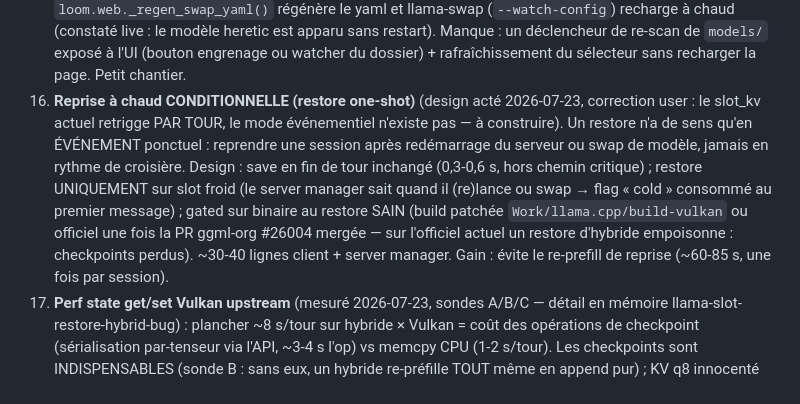
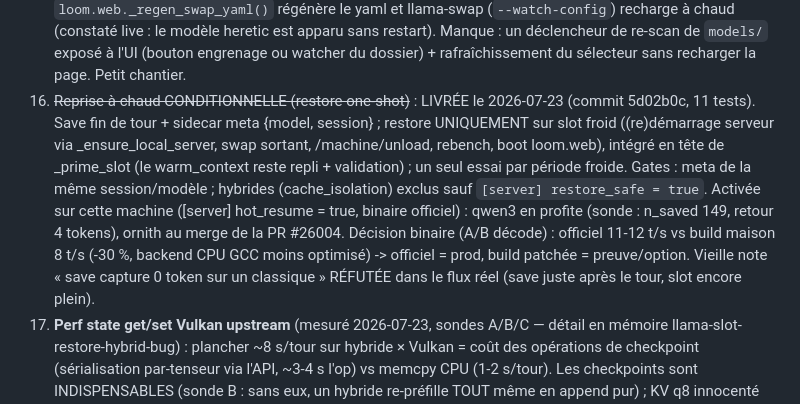
Before and after one commit to Tough-Respawn/loom, a Markdown page: ETAT_PROJET.md, the part around the change. Drawn GitHub-style.

Commit message:
docs(roadmap): reprise a chaud livree + verdict A/B binaire (officiel = prod)

```diff
--- a/ETAT_PROJET.md
+++ b/ETAT_PROJET.md
@@ -376,17 +376,19 @@ d'abord expliquer ce qui a changé depuis le rejet, sinon elle est déjà falsif
    (`--watch-config`) recharge à chaud (constaté live : le modèle heretic est apparu sans
    restart). Manque : un déclencheur de re-scan de `models/` exposé à l'UI (bouton engrenage
    ou watcher du dossier) + rafraîchissement du sélecteur sans recharger la page. Petit chantier.
-16. **Reprise à chaud CONDITIONNELLE (restore one-shot)** (design acté 2026-07-23,
-    correction user : le slot_kv actuel retrigge PAR TOUR, le mode événementiel
-    n'existe pas — à construire). Un restore n'a de sens qu'en ÉVÉNEMENT ponctuel :
-    reprendre une session après redémarrage du serveur ou swap de modèle, jamais en
-    rythme de croisière. Design : save en fin de tour inchangé (0,3-0,6 s, hors chemin
-    critique) ; restore UNIQUEMENT sur slot froid (le server manager sait quand il
-    (re)lance ou swap → flag « cold » consommé au premier message) ; gated sur binaire
-    au restore SAIN (build patchée `Work/llama.cpp/build-vulkan` ou officiel une fois
-    la PR ggml-org #26004 mergée — sur l'officiel actuel un restore d'hybride
-    empoisonne : checkpoints perdus). ~30-40 lignes client + server manager.
-    Gain : évite le re-prefill de reprise (~60-85 s, une fois par session).
+16. ~~Reprise à chaud CONDITIONNELLE (restore one-shot)~~ : LIVRÉE le 2026-07-23
+    (commit 5d02b0c, 11 tests). Save fin de tour + sidecar meta {model, session} ;
+    restore UNIQUEMENT sur slot froid ((re)démarrage serveur via _ensure_local_server,
+    swap sortant, /machine/unload, rebench, boot loom.web), intégré en tête de
+    _prime_slot (le warm_context reste repli + validation) ; un seul essai par
+    période froide. Gates : meta de la même session/modèle ; hybrides
+    (cache_isolation) exclus sauf `[server] restore_safe = true`. Activée sur cette
+    machine ([server] hot_resume = true, binaire officiel) : qwen3 en profite
+    (sonde : n_saved 149, retour 4 tokens), ornith au merge de la PR #26004.
+    Décision binaire (A/B décode) : officiel 11-12 t/s vs build maison 8 t/s
+    (-30 %, backend CPU GCC moins optimisé) -> officiel = prod, build patchée =
+    preuve/option. Vieille note « save capture 0 token sur un classique » RÉFUTÉE
+    dans le flux réel (save juste après le tour, slot encore plein).
 17. **Perf state get/set Vulkan upstream** (mesuré 2026-07-23, sondes A/B/C — détail
     en mémoire llama-slot-restore-hybrid-bug) : plancher ~8 s/tour sur hybride ×
     Vulkan = coût des opérations de checkpoint (sérialisation par-tenseur via l'API,
```
